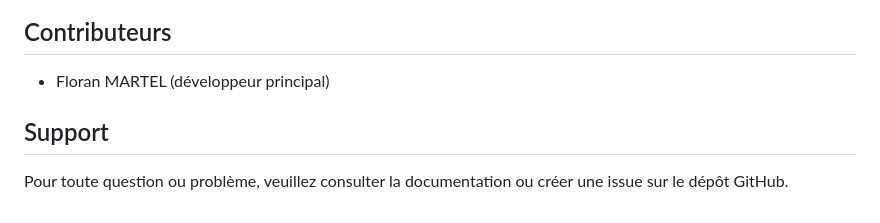
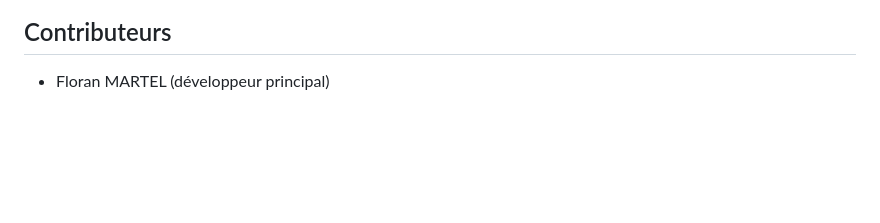
Before and after one commit to FloranMARTEL/SQLTools, a Markdown page: README.md, the part around the change. GitHub-like rendering; blank space fills up the shorter version.

Commit message:
correctoin readme

```diff
--- a/README.md
+++ b/README.md
@@ -162,7 +162,3 @@ Ce projet est open source et disponible sous licence MIT.
 ## Contributeurs
 
 - Floran MARTEL (développeur principal)
-
-## Support
-
-Pour toute question ou problème, veuillez consulter la documentation ou créer une issue sur le dépôt GitHub.
```
